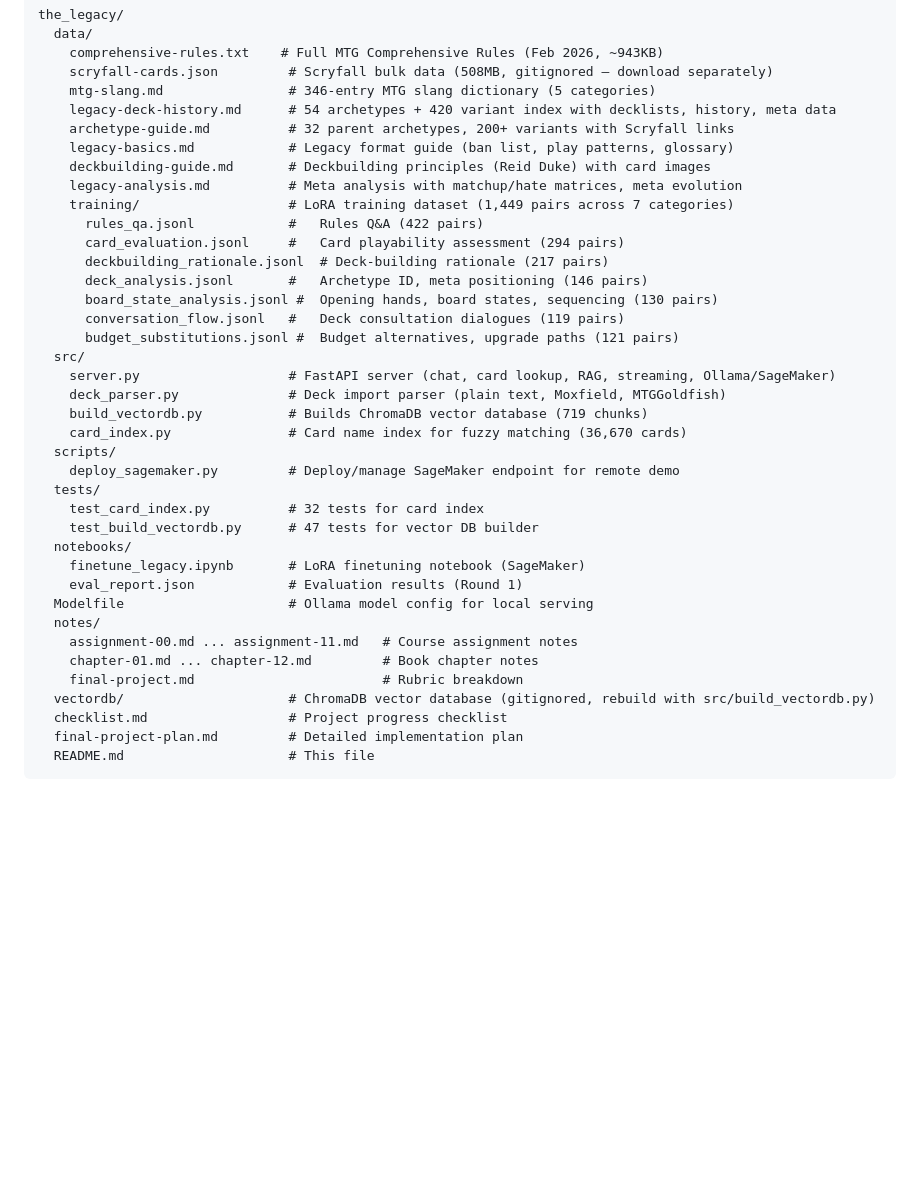
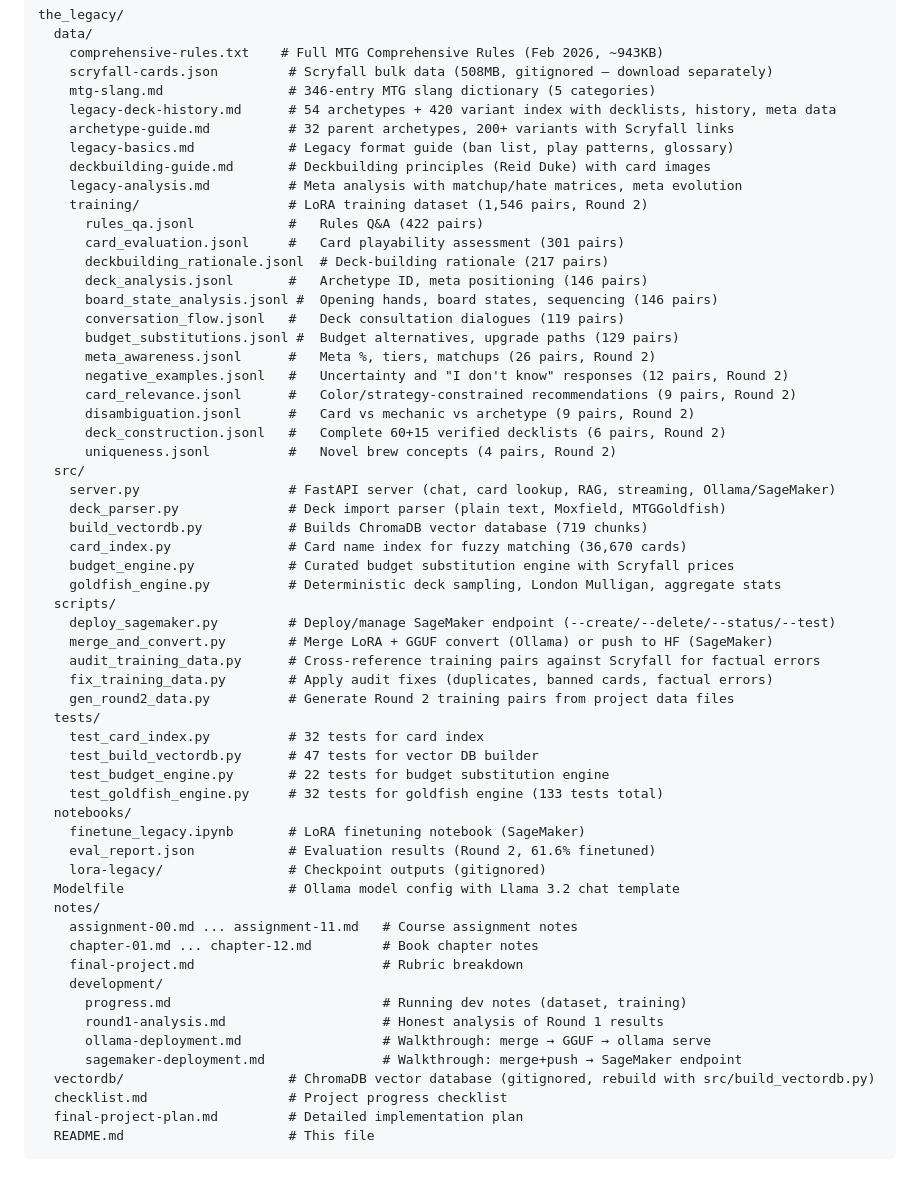
Before and after one commit to malFlexion/the-legacy, a Markdown page: README.md, the part around one of its changes. GitHub-like rendering; blank space fills up the shorter version.

```diff
--- a/README.md
+++ b/README.md
@@ -59,32 +59,52 @@ the_legacy/
     legacy-basics.md            # Legacy format guide (ban list, play patterns, glossary)
     deckbuilding-guide.md       # Deckbuilding principles (Reid Duke) with card images
     legacy-analysis.md          # Meta analysis with matchup/hate matrices, meta evolution
-    training/                   # LoRA training dataset (1,449 pairs across 7 categories)
+    training/                   # LoRA training dataset (1,546 pairs, Round 2)
       rules_qa.jsonl            #   Rules Q&A (422 pairs)
-      card_evaluation.jsonl     #   Card playability assessment (294 pairs)
+      card_evaluation.jsonl     #   Card playability assessment (301 pairs)
       deckbuilding_rationale.jsonl  # Deck-building rationale (217 pairs)
       deck_analysis.jsonl       #   Archetype ID, meta positioning (146 pairs)
-      board_state_analysis.jsonl #  Opening hands, board states, sequencing (130 pairs)
+      board_state_analysis.jsonl #  Opening hands, board states, sequencing (146 pairs)
       conversation_flow.jsonl   #   Deck consultation dialogues (119 pairs)
-      budget_substitutions.jsonl #  Budget alternatives, upgrade paths (121 pairs)
+      budget_substitutions.jsonl #  Budget alternatives, upgrade paths (129 pairs)
+      meta_awareness.jsonl      #   Meta %, tiers, matchups (26 pairs, Round 2)
+      negative_examples.jsonl   #   Uncertainty and "I don't know" responses (12 pairs, Round 2)
+      card_relevance.jsonl      #   Color/strategy-constrained recommendations (9 pairs, Round 2)
+      disambiguation.jsonl      #   Card vs mechanic vs archetype (9 pairs, Round 2)
+      deck_construction.jsonl   #   Complete 60+15 verified decklists (6 pairs, Round 2)
+      uniqueness.jsonl          #   Novel brew concepts (4 pairs, Round 2)
   src/
     server.py                   # FastAPI server (chat, card lookup, RAG, streaming, Ollama/SageMaker)
     deck_parser.py              # Deck import parser (plain text, Moxfield, MTGGoldfish)
     build_vectordb.py           # Builds ChromaDB vector database (719 chunks)
     card_index.py               # Card name index for fuzzy matching (36,670 cards)
+    budget_engine.py            # Curated budget substitution engine with Scryfall prices
+    goldfish_engine.py          # Deterministic deck sampling, London Mulligan, aggregate stats
   scripts/
-    deploy_sagemaker.py         # Deploy/manage SageMaker endpoint for remote demo
+    deploy_sagemaker.py         # Deploy/manage SageMaker endpoint (--create/--delete/--status/--test)
+    merge_and_convert.py        # Merge LoRA + GGUF convert (Ollama) or push to HF (SageMaker)
+    audit_training_data.py      # Cross-reference training pairs against Scryfall for factual errors
+    fix_training_data.py        # Apply audit fixes (duplicates, banned cards, factual errors)
+    gen_round2_data.py          # Generate Round 2 training pairs from project data files
   tests/
     test_card_index.py          # 32 tests for card index
     test_build_vectordb.py      # 47 tests for vector DB builder
+    test_budget_engine.py       # 22 tests for budget substitution engine
+    test_goldfish_engine.py     # 32 tests for goldfish engine (133 tests total)
   notebooks/
     finetune_legacy.ipynb       # LoRA finetuning notebook (SageMaker)
-    eval_report.json            # Evaluation results (Round 1)
-  Modelfile                     # Ollama model config for local serving
+    eval_report.json            # Evaluation results (Round 2, 61.6% finetuned)
+    lora-legacy/                # Checkpoint outputs (gitignored)
+  Modelfile                     # Ollama model config with Llama 3.2 chat template
   notes/
     assignment-00.md ... assignment-11.md   # Course assignment notes
     chapter-01.md ... chapter-12.md         # Book chapter notes
     final-project.md                        # Rubric breakdown
+    development/
+      progress.md                           # Running dev notes (dataset, training)
+      round1-analysis.md                    # Honest analysis of Round 1 results
+      ollama-deployment.md                  # Walkthrough: merge → GGUF → ollama serve
+      sagemaker-deployment.md               # Walkthrough: merge+push → SageMaker endpoint
   vectordb/                     # ChromaDB vector database (gitignored, rebuild with src/build_vectordb.py)
   checklist.md                  # Project progress checklist
   final-project-plan.md         # Detailed implementation plan
```
Also changed, not shown: other parts of README.md (+37 -5 lines), checklist.md (+13 -10 lines).
